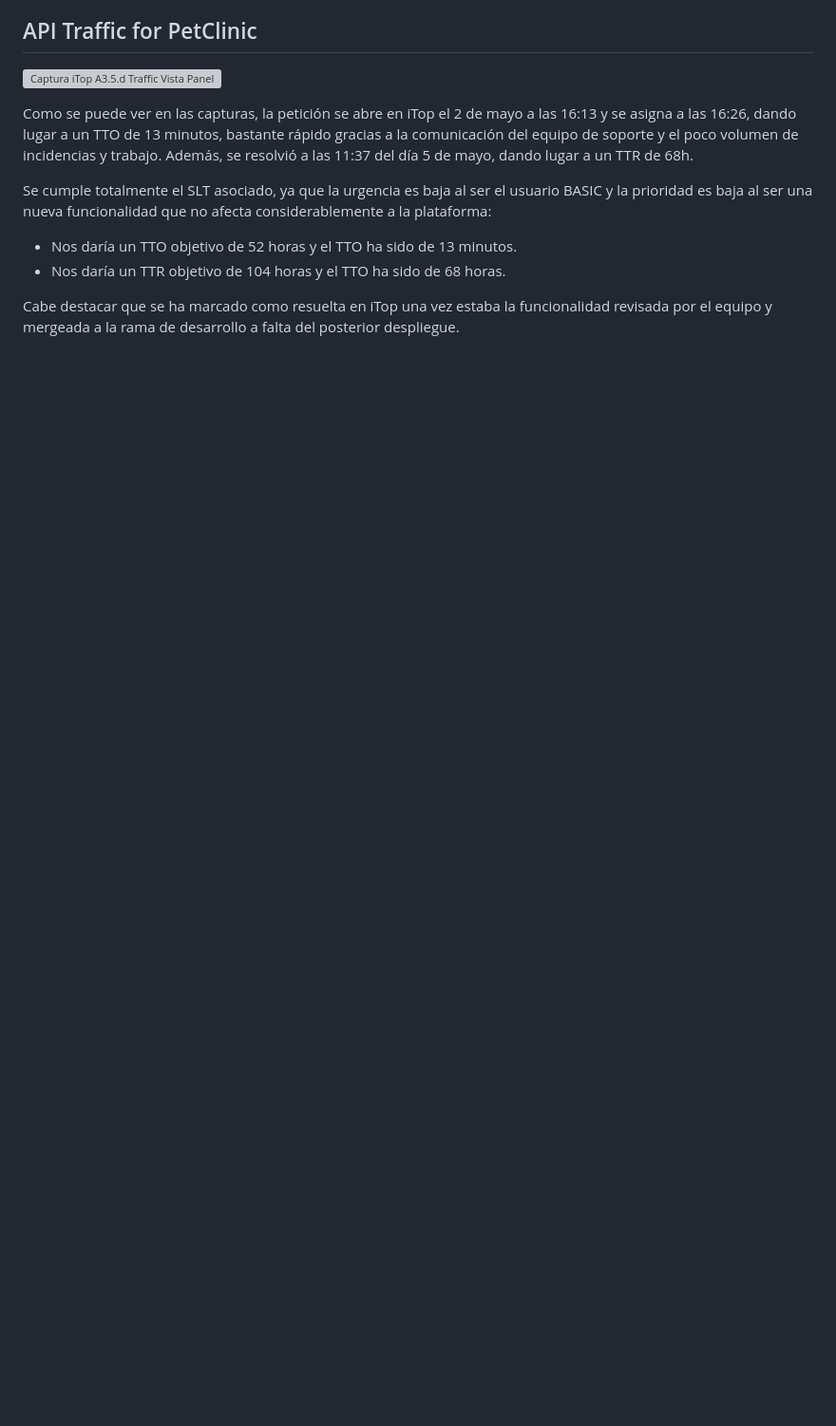
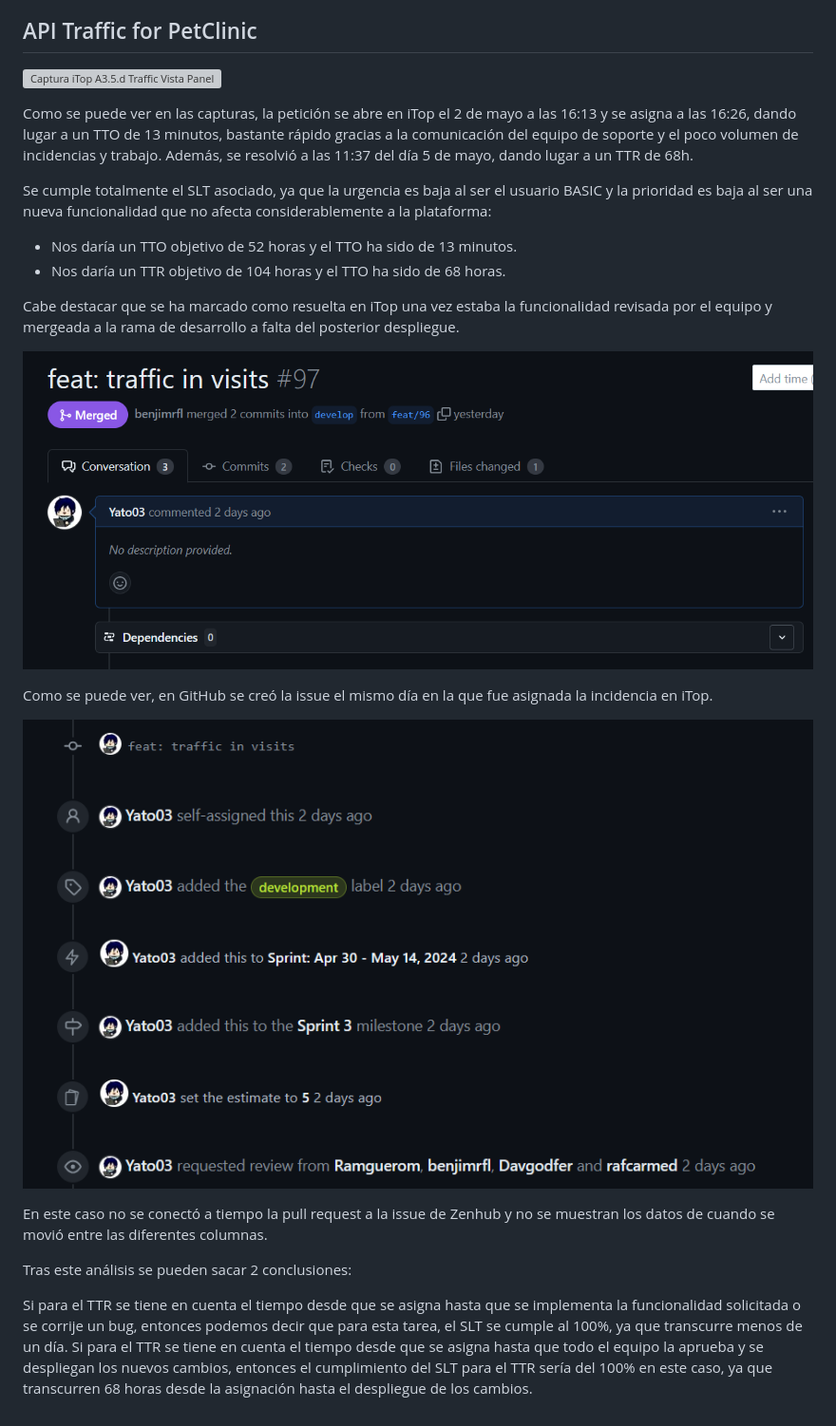
Before and after one commit to gii-is-psg2/psg2-2324-g5-52, a Markdown page: docs/sprint3/A36 - MonitorizacionAcuerdoClientePetClinicServices_PSG2-2324-G5-52.md, the part around the change printed below. Shown: that part at 95% size. Drawn GitHub-style; pictures changed too: docs/static/sprint3/github 1 traffic.png (added), docs/static/sprint3/github 2 traffic.png (added); blank space fills up the shorter version; grey boxes are pictures that could not be loaded.

```diff
--- a/docs/sprint3/A36 - MonitorizacionAcuerdoClientePetClinicServices_PSG2-2324-G5-52.md
+++ b/docs/sprint3/A36 - MonitorizacionAcuerdoClientePetClinicServices_PSG2-2324-G5-52.md
@@ -115,3 +128,16 @@ Se cumple totalmente el SLT asociado, ya que la urgencia es baja al ser el usuar
 - Nos daría un TTR objetivo de 104 horas y el TTO ha sido de 68 horas.
 
 Cabe destacar que se ha marcado como resuelta en iTop una vez estaba la funcionalidad revisada por el equipo y mergeada a la rama de desarrollo a falta del posterior despliegue.
+
+![Captura github 1 A3.5.d Traffic](../static/sprint3/github%201%20traffic.png)
+
+Como se puede ver, en GitHub se creó la issue el mismo día en la que fue asignada la incidencia en iTop.
+
+![Captura github 2 A3.5.d Traffic](../static/sprint3/github%202%20traffic.png)
+
+En este caso no se conectó a tiempo la pull request a la issue de Zenhub y no se muestran los datos de cuando se movió entre las diferentes columnas.
+
+Tras este análisis se pueden sacar 2 conclusiones:
+
+Si para el TTR se tiene en cuenta el tiempo desde que se asigna hasta que se implementa la funcionalidad solicitada o se corrije un bug, entonces podemos decir que para esta tarea, el SLT se cumple al 100%, ya que transcurre menos de un día.
+Si para el TTR se tiene en cuenta el tiempo desde que se asigna hasta que todo el equipo la aprueba y se despliegan los nuevos cambios, entonces el cumplimiento del SLT para el TTR sería del 100% en este caso, ya que transcurren 68 horas desde la asignación hasta el despliegue de los cambios.
```
Also changed, not shown: other parts of docs/sprint3/A36 - MonitorizacionAcuerdoClientePetClinicServices_PSG2-2324-G5-52.md (+13 -0 lines), docs/static/sprint3/github 1 weather in visits.png (added), docs/static/sprint3/github 2 weather in visits.png (added).
